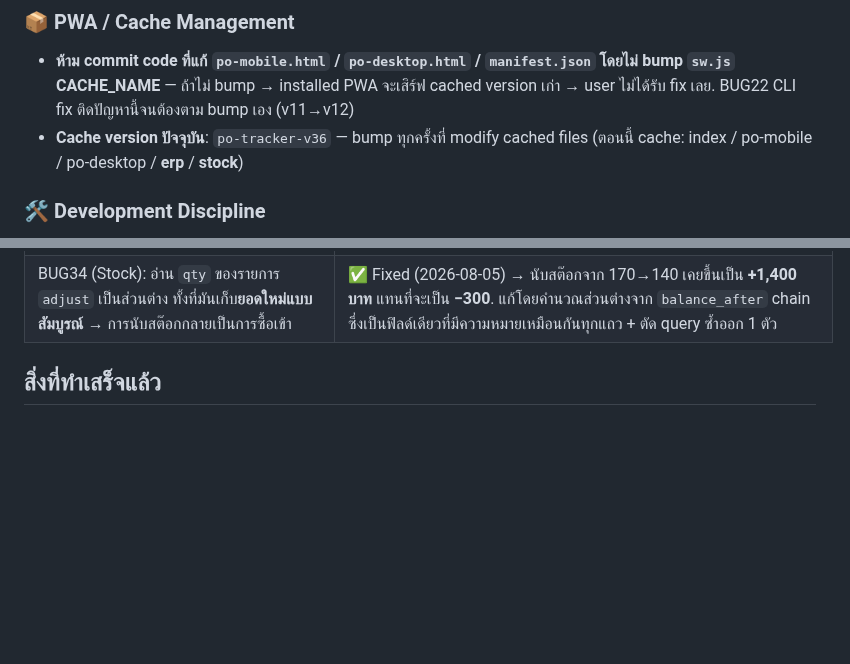
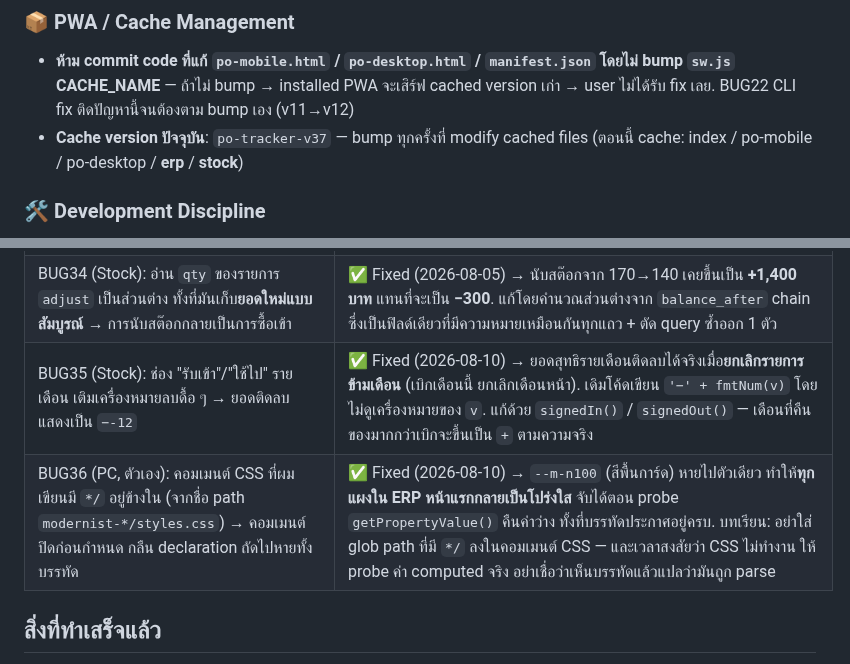
Before and after one commit to tounST/po-tracker, a Markdown page: CLAUDE.md, 2 parts joined by grey strips. Drawn GitHub-style; blank space fills up the shorter version.

Commit message:
docs: log BUG35 and BUG36 and the cache bump
Project rule: every bug fix gets a row in the CLAUDE.md table.

BUG35 is a real production bug in the stock module -- a negative monthly
net rendered as a double minus.

BUG36 was mine, introduced and caught inside this unmerged branch. It is
logged anyway because the failure mode is worth remembering: a comment
containing */ closed early and silently swallowed the declaration after
it, so a token that was plainly there on screen never existed at runtime.

Co-Authored-By: Claude Opus 5 <noreply@anthropic.com>
Claude-Session: https://claude.ai/code/session_011W3RDyJ7bEqW2dqxwogoVJ

```diff
--- a/CLAUDE.md
+++ b/CLAUDE.md
@@ -47,7 +47,7 @@
 
 ### 📦 PWA / Cache Management
 - **ห้าม commit code ที่แก้ `po-mobile.html` / `po-desktop.html` / `manifest.json` โดยไม่ bump `sw.js` CACHE_NAME** — ถ้าไม่ bump → installed PWA จะเสิร์ฟ cached version เก่า → user ไม่ได้รับ fix เลย. BUG22 CLI fix ติดปัญหานี้จนต้องตาม bump เอง (v11→v12)
-- **Cache version ปัจจุบัน**: `po-tracker-v36` — bump ทุกครั้งที่ modify cached files (ตอนนี้ cache: index / po-mobile / po-desktop / **erp** / **stock**)
+- **Cache version ปัจจุบัน**: `po-tracker-v37` — bump ทุกครั้งที่ modify cached files (ตอนนี้ cache: index / po-mobile / po-desktop / **erp** / **stock**)
 
 ### 🛠️ Development Discipline
 - **ถ้าไม่แน่ใจ → ถามก่อนเสมอ อย่าสร้างอะไรใหม่เอง**
@@ -179,6 +179,8 @@ const SUPABASE_ANON_KEY = 'eyJhbGciOiJIUzI1NiIsInR5cCI6IkpXVCJ9.eyJpc3MiOiJzdXBh
 | BUG32 (Stock): **ยอดหายเมื่อสองคนเบิกพร้อมกัน** (lost update) | ✅ Fixed (2026-08-05) → เดิม client อ่าน `qty_current` เข้าหน่วยความจำ คำนวณยอดใหม่ แล้วเขียนทับ สองคนกดในวินาทีเดียว = อ่านยอดเดิมทั้งคู่ เขียนค่าเดียวกันทั้งคู่ → การเบิกครั้งหนึ่งหายไปเงียบ ๆ. แก้โดยย้ายทั้งหมดเข้า `apply_stock_movement()` ที่ล็อกแถว `FOR UPDATE` → อ่าน+เขียน ledger+เฉลี่ยราคา+อัปเดตยอด ในทรานแซกชันเดียว. ทดสอบ: 100−10−10+80@60 = 160 คงเหลือ เฉลี่ย 55 ✅ |
 | BUG33 (Stock): ปุ่มรับเข้า/เบิกออก/**ปรับยอด** ไม่เช็คสิทธิ์เลย ใครล็อกอินได้ก็แก้สต๊อกได้ | ✅ Fixed (2026-08-05) → เพิ่ม flag `stockIn`/`stockOut`/`stockAdjust`/`stockReverse`/`viewStockDocs` ค่าเริ่มต้น admin เท่านั้น + แท็บ 🔐 สิทธิ์ ให้ toun เปิดให้คนอื่นเองได้. ปรับยอดคือจุดที่ของหายได้โดยไม่มีใครรู้ จึงควรจำกัด |
 | BUG34 (Stock): อ่าน `qty` ของรายการ `adjust` เป็นส่วนต่าง ทั้งที่มันเก็บ**ยอดใหม่แบบสัมบูรณ์** → การนับสต๊อกกลายเป็นการซื้อเข้า | ✅ Fixed (2026-08-05) → นับสต๊อกจาก 170→140 เคยขึ้นเป็น **+1,400 บาท** แทนที่จะเป็น **−300**. แก้โดยคำนวณส่วนต่างจาก `balance_after` chain ซึ่งเป็นฟิลด์เดียวที่มีความหมายเหมือนกันทุกแถว + ตัด query ซ้ำออก 1 ตัว |
+| BUG35 (Stock): ช่อง "รับเข้า"/"ใช้ไป" รายเดือน เติมเครื่องหมายลบดื้อ ๆ → ยอดติดลบแสดงเป็น `−-12` | ✅ Fixed (2026-08-10) → ยอดสุทธิรายเดือนติดลบได้จริงเมื่อ**ยกเลิกรายการข้ามเดือน** (เบิกเดือนนี้ ยกเลิกเดือนหน้า). เดิมโค้ดเขียน `'−' + fmtNum(v)` โดยไม่ดูเครื่องหมายของ `v`. แก้ด้วย `signedIn()` / `signedOut()` — เดือนที่คืนของมากกว่าเบิกจะขึ้นเป็น `+` ตามความจริง |
+| BUG36 (PC, ตัวเอง): คอมเมนต์ CSS ที่ผมเขียนมี `*/` อยู่ข้างใน (จากชื่อ path `modernist-*/styles.css`) → คอมเมนต์ปิดก่อนกำหนด กลืน declaration ถัดไปหายทั้งบรรทัด | ✅ Fixed (2026-08-10) → `--m-n100` (สีพื้นการ์ด) หายไปตัวเดียว ทำให้**ทุกแผงใน ERP หน้าแรกกลายเป็นโปร่งใส** จับได้ตอน probe `getPropertyValue()` คืนค่าว่าง ทั้งที่บรรทัดประกาศอยู่ครบ. บทเรียน: อย่าใส่ glob path ที่มี `*/` ลงในคอมเมนต์ CSS — และเวลาสงสัยว่า CSS ไม่ทำงาน ให้ probe ค่า computed จริง อย่าเชื่อว่าเห็นบรรทัดแล้วแปลว่ามันถูก parse |
 
 ## สิ่งที่ทำเสร็จแล้ว
 - ✅ ระบบ Archive ปิดรอบรายเดือน (GAS + UI ครบ)
```
